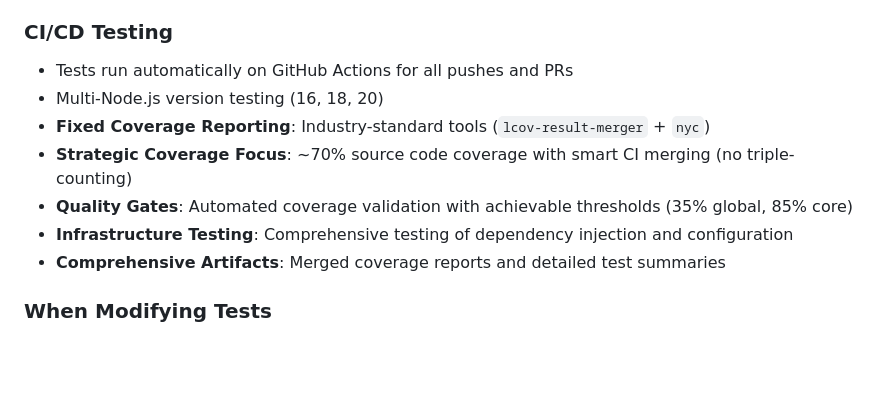
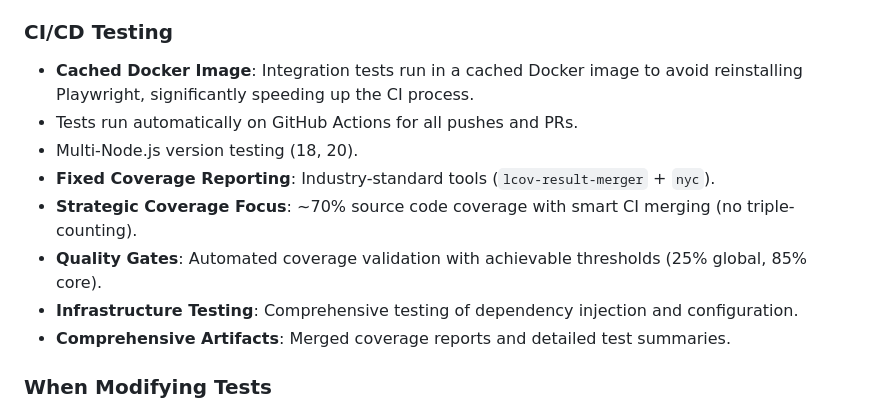
Before and after one commit to KUSH42/discord-youtube-bot, a Markdown page: CLAUDE.md, the part around the change. GitHub-like rendering; blank space fills up the shorter version.

```diff
--- a/CLAUDE.md
+++ b/CLAUDE.md
@@ -163,13 +163,14 @@ npm run test:watch         # Watch mode for development
 - **Security Tests**: Automated security scans and dependency audits
 
 ### CI/CD Testing
-- Tests run automatically on GitHub Actions for all pushes and PRs
-- Multi-Node.js version testing (16, 18, 20)
-- **Fixed Coverage Reporting**: Industry-standard tools (`lcov-result-merger` + `nyc`)
-- **Strategic Coverage Focus**: ~70% source code coverage with smart CI merging (no triple-counting)
-- **Quality Gates**: Automated coverage validation with achievable thresholds (35% global, 85% core)
-- **Infrastructure Testing**: Comprehensive testing of dependency injection and configuration
-- **Comprehensive Artifacts**: Merged coverage reports and detailed test summaries
+- **Cached Docker Image**: Integration tests run in a cached Docker image to avoid reinstalling Playwright, significantly speeding up the CI process.
+- Tests run automatically on GitHub Actions for all pushes and PRs.
+- Multi-Node.js version testing (18, 20).
+- **Fixed Coverage Reporting**: Industry-standard tools (`lcov-result-merger` + `nyc`).
+- **Strategic Coverage Focus**: ~70% source code coverage with smart CI merging (no triple-counting).
+- **Quality Gates**: Automated coverage validation with achievable thresholds (25% global, 85% core).
+- **Infrastructure Testing**: Comprehensive testing of dependency injection and configuration.
+- **Comprehensive Artifacts**: Merged coverage reports and detailed test summaries.
 
 ### When Modifying Tests
 - Always maintain or improve test coverage
```
Also changed, not shown: README.md (+8 -7 lines), 1 other file.
